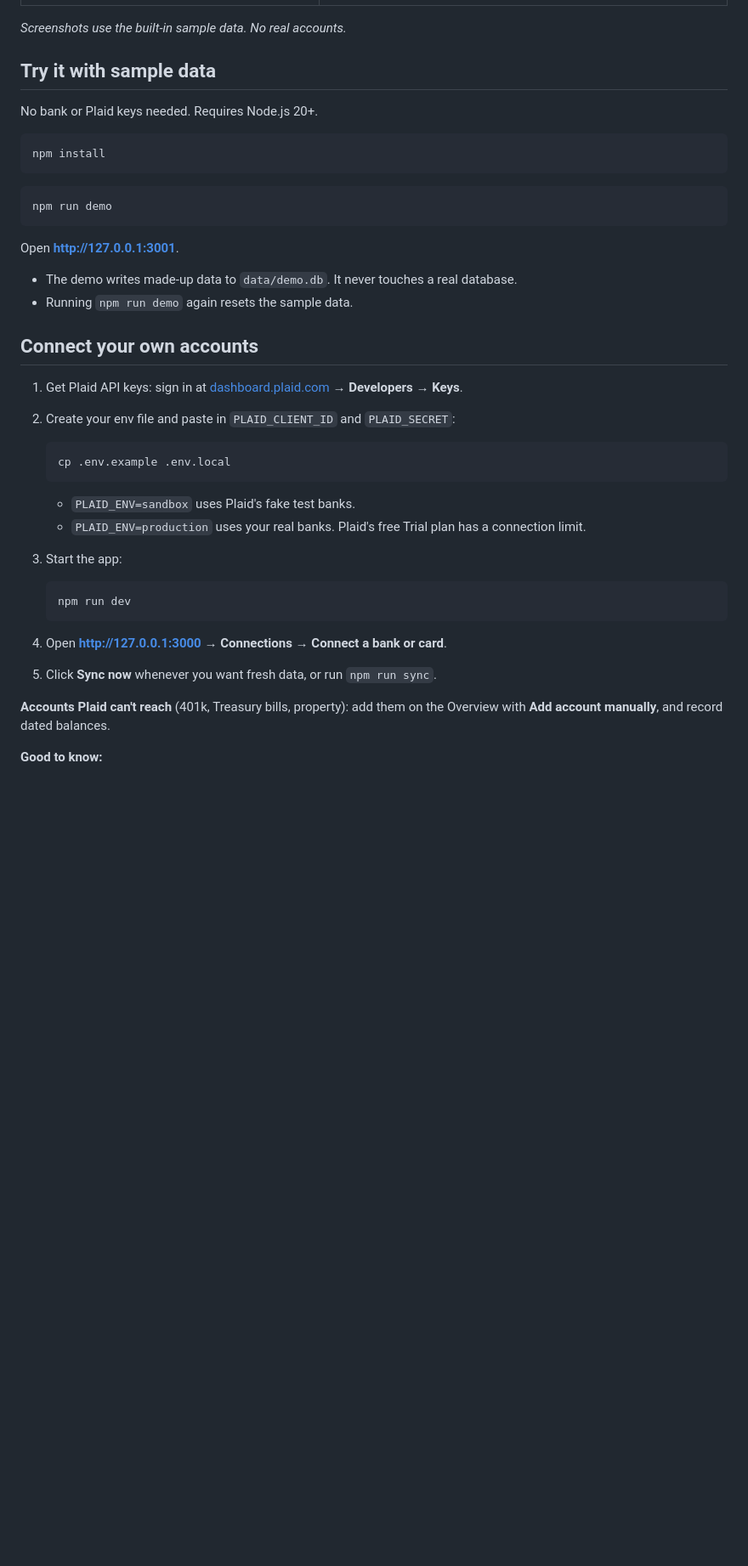
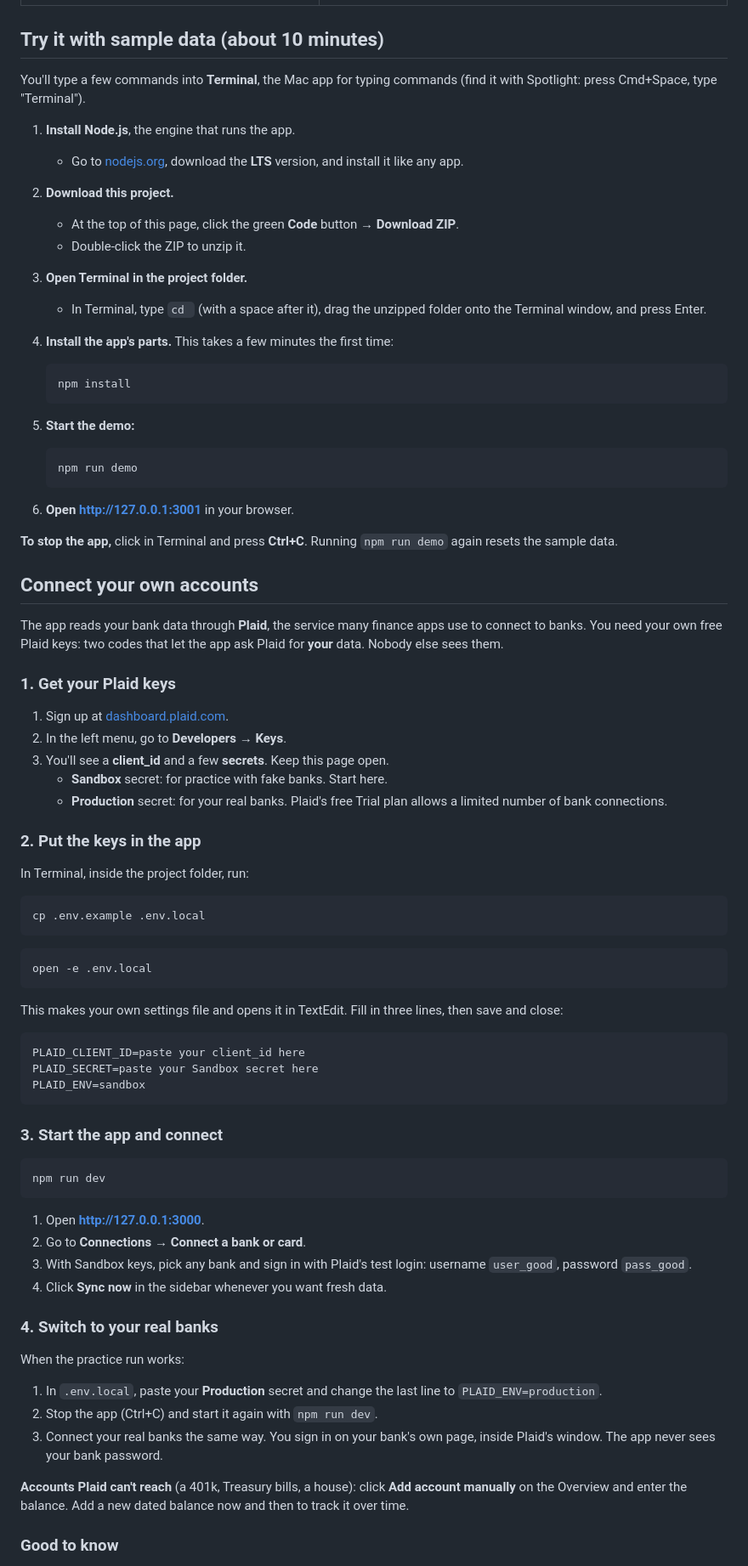
Before and after one commit to rachel-zhong/personal-finance, a Markdown page: README.md, the part around one of its changes. Shown at 85% size. GitHub-like rendering; blank space fills up the shorter version.

Commit message:
README: beginner-friendly setup and refund matching highlight
Step-by-step setup for people new to the command line (Node.js, ZIP
download, Terminal, Plaid sandbox keys), plus a "Returns, handled for
you" section with a sample-data screenshot.

Co-Authored-By: Claude Opus 5.5 <noreply@anthropic.com>

````diff
--- a/README.md
+++ b/README.md
@@ -15,46 +28,85 @@ Built with Next.js, TypeScript and SQLite. Bank data comes from [Plaid](https://
 |---|---|
 | ![Spending](docs/screenshots/spending.png) | ![Transactions](docs/screenshots/transactions.png) |
 
-_Screenshots use the built-in sample data. No real accounts._
+## Try it with sample data (about 10 minutes)
 
-## Try it with sample data
+You'll type a few commands into **Terminal**, the Mac app for typing commands (find it with Spotlight: press Cmd+Space, type "Terminal").
 
-No bank or Plaid keys needed. Requires Node.js 20+.
+1. **Install Node.js**, the engine that runs the app.
+   - Go to [nodejs.org](https://nodejs.org), download the **LTS** version, and install it like any app.
+2. **Download this project.**
+   - At the top of this page, click the green **Code** button → **Download ZIP**.
+   - Double-click the ZIP to unzip it.
+3. **Open Terminal in the project folder.**
+   - In Terminal, type `cd ` (with a space after it), drag the unzipped folder onto the Terminal window, and press Enter.
+4. **Install the app's parts.** This takes a few minutes the first time:
+
+   ```bash
+   npm install
+   ```
+
+5. **Start the demo:**
+
+   ```bash
+   npm run demo
+   ```
+
+6. **Open http://127.0.0.1:3001** in your browser.
+
+**To stop the app,** click in Terminal and press **Ctrl+C**. Running `npm run demo` again resets the sample data.
+
+## Connect your own accounts
+
+The app reads your bank data through **Plaid**, the service many finance apps use to connect to banks. You need your own free Plaid keys: two codes that let the app ask Plaid for **your** data. Nobody else sees them.
+
+### 1. Get your Plaid keys
+
+1. Sign up at [dashboard.plaid.com](https://dashboard.plaid.com).
+2. In the left menu, go to **Developers → Keys**.
+3. You'll see a **client_id** and a few **secrets**. Keep this page open.
+   - **Sandbox** secret: for practice with fake banks. Start here.
+   - **Production** secret: for your real banks. Plaid's free Trial plan allows a limited number of bank connections.
+
+### 2. Put the keys in the app
+
+In Terminal, inside the project folder, run:
 
 ```bash
-npm install
+cp .env.example .env.local
 ```
 
 ```bash
-npm run demo
+open -e .env.local
 ```
 
-Open **http://127.0.0.1:3001**.
+This makes your own settings file and opens it in TextEdit. Fill in three lines, then save and close:
 
-- The demo writes made-up data to `data/demo.db`. It never touches a real database.
-- Running `npm run demo` again resets the sample data.
+```
+PLAID_CLIENT_ID=paste your client_id here
+PLAID_SECRET=paste your Sandbox secret here
+PLAID_ENV=sandbox
+```
 
-## Connect your own accounts
+### 3. Start the app and connect
 
-1. Get Plaid API keys: sign in at [dashboard.plaid.com](https://dashboard.plaid.com) → **Developers → Keys**.
-2. Create your env file and paste in `PLAID_CLIENT_ID` and `PLAID_SECRET`:
+```bash
+npm run dev
+```
 
-   ```bash
-   cp .env.example .env.local
-   ```
+1. Open **http://127.0.0.1:3000**.
+2. Go to **Connections** → **Connect a bank or card**.
+3. With Sandbox keys, pick any bank and sign in with Plaid's test login: username `user_good`, password `pass_good`.
+4. Click **Sync now** in the sidebar whenever you want fresh data.
 
-   - `PLAID_ENV=sandbox` uses Plaid's fake test banks.
-   - `PLAID_ENV=production` uses your real banks. Plaid's free Trial plan has a connection limit.
-3. Start the app:
+### 4. Switch to your real banks
 
-   ```bash
-   npm run dev
-   ```
+When the practice run works:
 
-4. Open **http://127.0.0.1:3000** → **Connections** → **Connect a bank or card**.
-5. Click **Sync now** whenever you want fresh data, or run `npm run sync`.
+1. In `.env.local`, paste your **Production** secret and change the last line to `PLAID_ENV=production`.
+2. Stop the app (Ctrl+C) and start it again with `npm run dev`.
+3. Connect your real banks the same way. You sign in on your bank's own page, inside Plaid's window. The app never sees your bank password.
 
-**Accounts Plaid can't reach** (401k, Treasury bills, property): add them on the Overview with **Add account manually**, and record dated balances.
+**Accounts Plaid can't reach** (a 401k, Treasury bills, a house): click **Add account manually** on the Overview and enter the balance. Add a new dated balance now and then to track it over time.
 
-**Good to know:**
+### Good to know
 
````
Also changed, not shown: other parts of README.md (+29 -16 lines), docs/screenshots/refunds.png (added).
